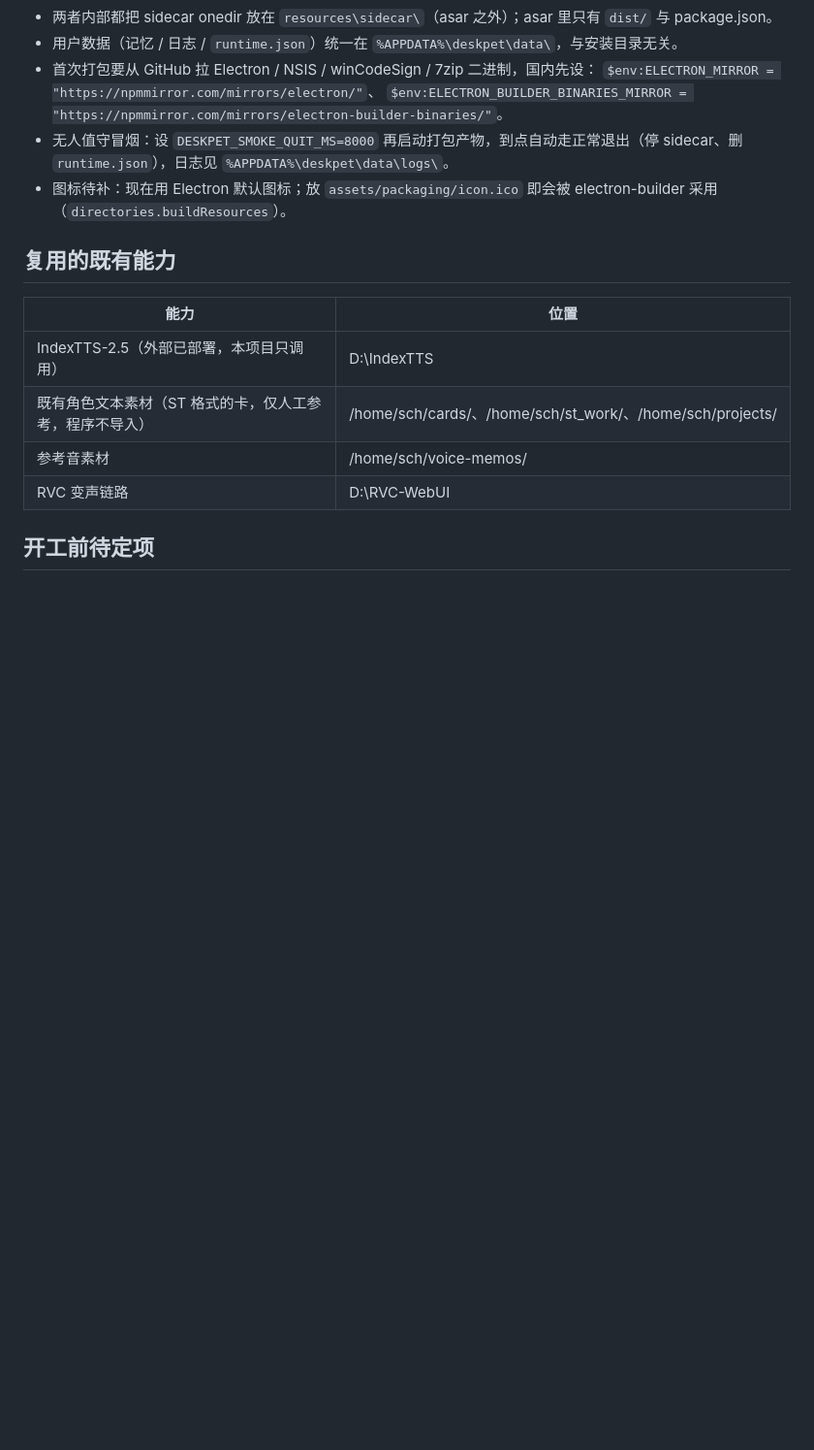
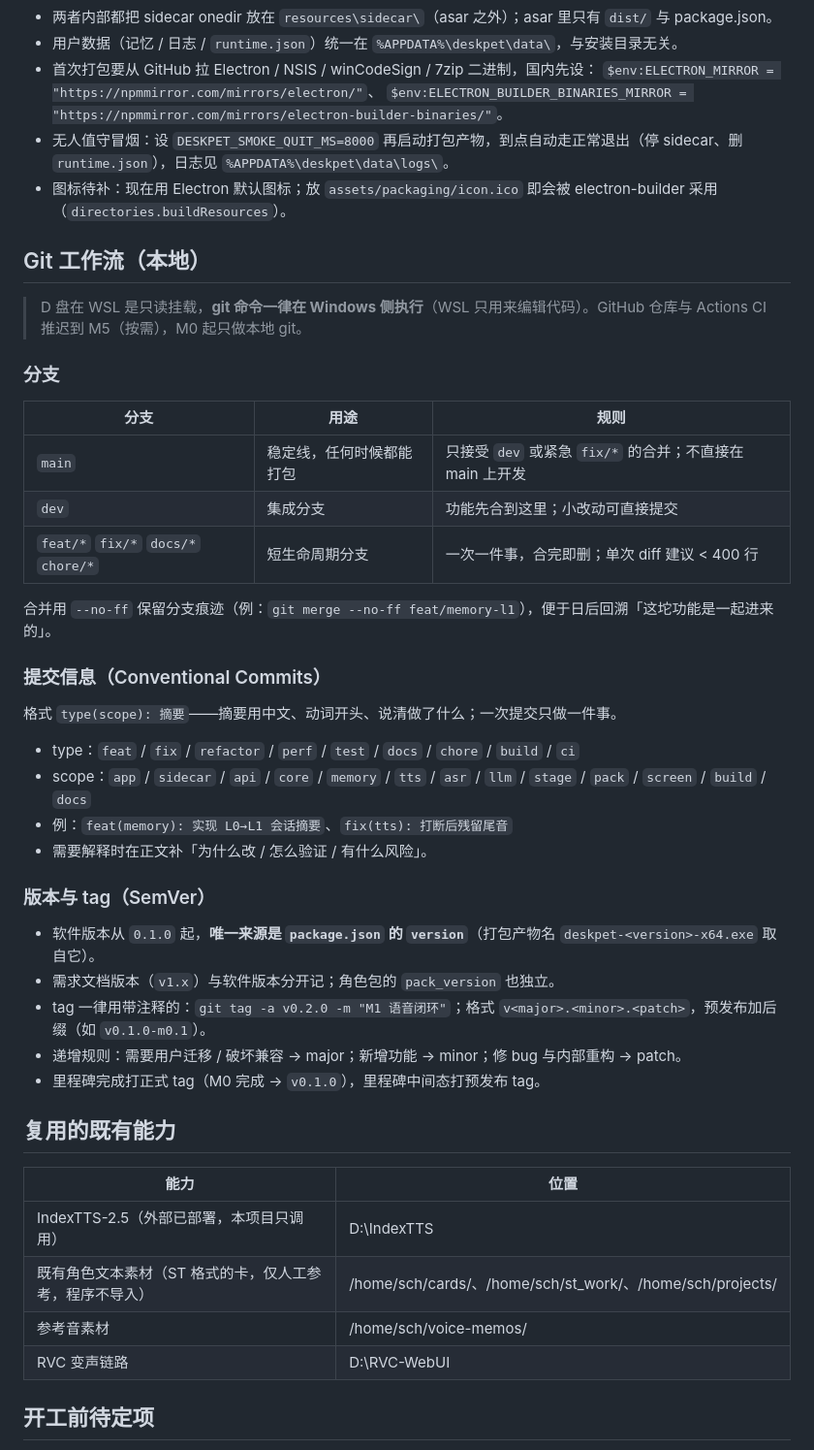
Before and after one commit to bulubulubalala/deskpet, a Markdown page: README.md, the part around one of its changes. Shown at 97% size. GitHub-like rendering; blank space fills up the shorter version.

Commit message:
docs(docs): 落地本地 git 工作流约定（T0.10）
- README 新增「Git 工作流（本地）」：分支模型（main / dev / feat、fix、docs、chore）、
  Conventional Commits 的 type 与 scope 表、SemVer 递增规则与注释 tag 规范
- 明确版本唯一来源是 package.json 的 version；GitHub 与 CI 推迟到 M5
- docs/PLAN.md v0.11：T0.10 完成记录与变更记录

```diff
--- a/README.md
+++ b/README.md
@@ -84,6 +84,36 @@ powershell -ExecutionPolicy Bypass -File scripts\build_release.ps1
 - 无人值守冒烟：设 `DESKPET_SMOKE_QUIT_MS=8000` 再启动打包产物，到点自动走正常退出（停 sidecar、删 `runtime.json`），日志见 `%APPDATA%\deskpet\data\logs\`。
 - 图标待补：现在用 Electron 默认图标；放 `assets/packaging/icon.ico` 即会被 electron-builder 采用（`directories.buildResources`）。
 
+## Git 工作流（本地）
+
+> D 盘在 WSL 是只读挂载，**git 命令一律在 Windows 侧执行**（WSL 只用来编辑代码）。GitHub 仓库与 Actions CI 推迟到 M5（按需），M0 起只做本地 git。
+
+### 分支
+
+| 分支 | 用途 | 规则 |
+|---|---|---|
+| `main` | 稳定线，任何时候都能打包 | 只接受 `dev` 或紧急 `fix/*` 的合并；不直接在 main 上开发 |
+| `dev` | 集成分支 | 功能先合到这里；小改动可直接提交 |
+| `feat/*` `fix/*` `docs/*` `chore/*` | 短生命周期分支 | 一次一件事，合完即删；单次 diff 建议 < 400 行 |
+
+合并用 `--no-ff` 保留分支痕迹（例：`git merge --no-ff feat/memory-l1`），便于日后回溯「这坨功能是一起进来的」。
+
+### 提交信息（Conventional Commits）
+
+格式 `type(scope): 摘要`——摘要用中文、动词开头、说清做了什么；一次提交只做一件事。
+
+- type：`feat` / `fix` / `refactor` / `perf` / `test` / `docs` / `chore` / `build` / `ci`
+- scope：`app` / `sidecar` / `api` / `core` / `memory` / `tts` / `asr` / `llm` / `stage` / `pack` / `screen` / `build` / `docs`
+- 例：`feat(memory): 实现 L0→L1 会话摘要`、`fix(tts): 打断后残留尾音`
+- 需要解释时在正文补「为什么改 / 怎么验证 / 有什么风险」。
+
+### 版本与 tag（SemVer）
+
+- 软件版本从 `0.1.0` 起，**唯一来源是 `package.json` 的 `version`**（打包产物名 `deskpet-<version>-x64.exe` 取自它）。
+- 需求文档版本（`v1.x`）与软件版本分开记；角色包的 `pack_version` 也独立。
+- tag 一律用带注释的：`git tag -a v0.2.0 -m "M1 语音闭环"`；格式 `v<major>.<minor>.<patch>`，预发布加后缀（如 `v0.1.0-m0.1`）。
+- 递增规则：需要用户迁移 / 破坏兼容 → major；新增功能 → minor；修 bug 与内部重构 → patch。
+- 里程碑完成打正式 tag（M0 完成 → `v0.1.0`），里程碑中间态打预发布 tag。
 ## 复用的既有能力
 
 | 能力 | 位置 |
```
Also changed, not shown: other parts of README.md (+2 -2 lines), docs/PLAN.md (+3 -1 lines).
